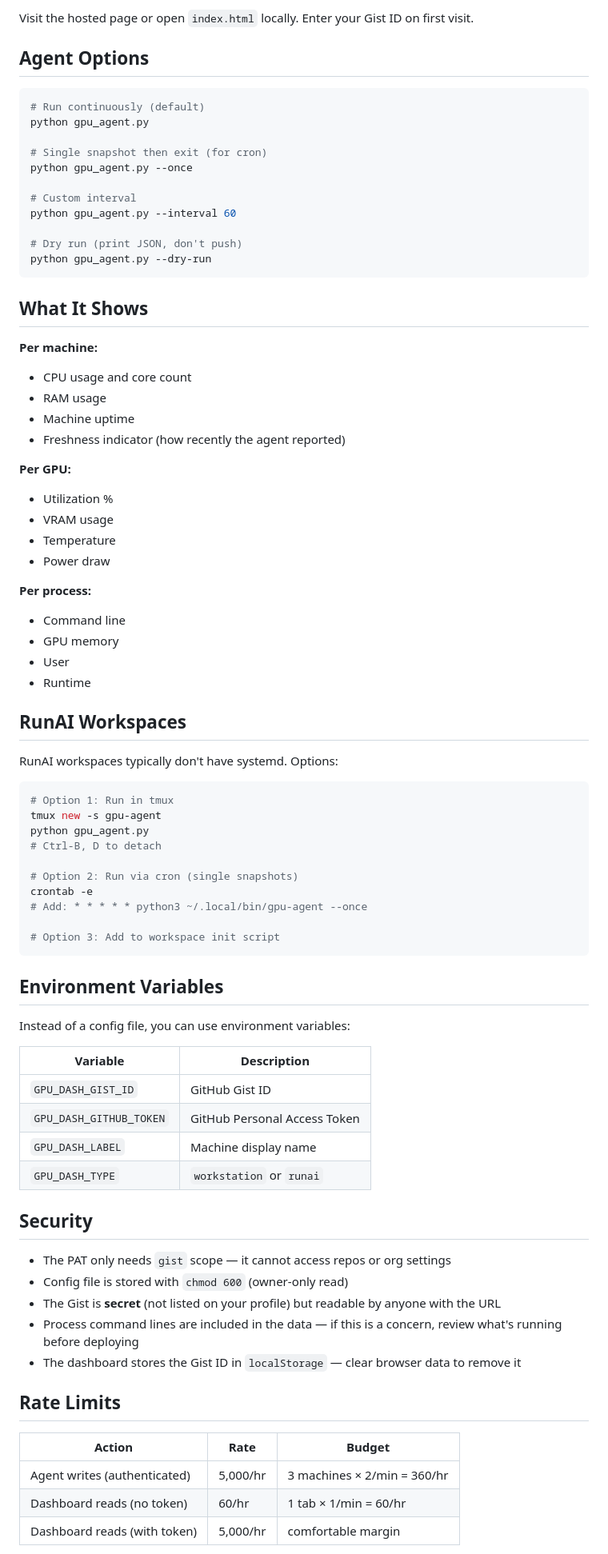
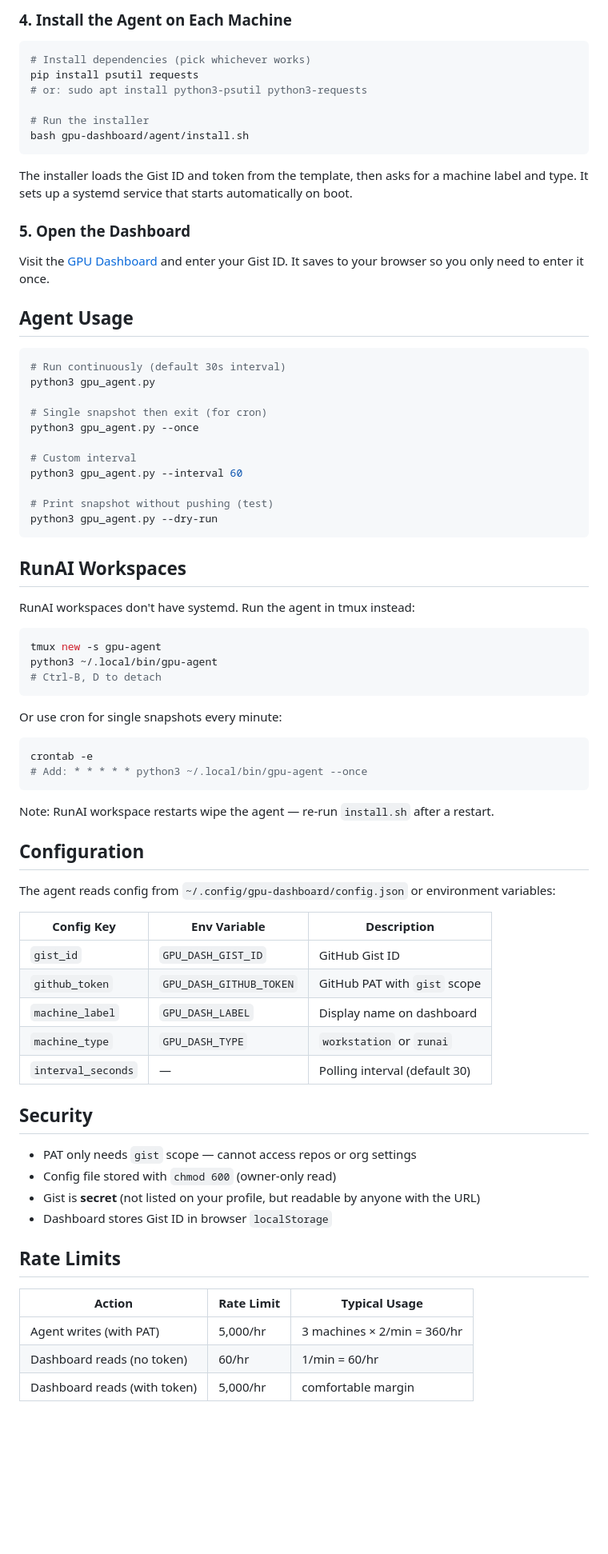
Before and after one commit to LeoMeow123/vibes, a Markdown page: gpu-dashboard/README.md, the part around one of its changes. Shown at 80% size. Rendered like a GitHub page; blank space fills up the shorter version.

Commit message:
Add GPU Dashboard README with screenshot and update install script
Co-Authored-By: Claude Opus 4.6 (1M context) <noreply@anthropic.com>

````diff
--- a/gpu-dashboard/README.md
+++ b/gpu-dashboard/README.md
@@ -73,83 +59,79 @@ python gpu-dashboard/agent/gpu_agent.py
 
-Visit the hosted page or open `index.html` locally. Enter your Gist ID on first visit.
-
-## Agent Options
+### 4. Install the Agent on Each Machine
 
 ```bash
-# Run continuously (default)
-python gpu_agent.py
+# Install dependencies (pick whichever works)
+pip install psutil requests
+# or: sudo apt install python3-psutil python3-requests
+
+# Run the installer
+bash gpu-dashboard/agent/install.sh
+```
+
+The installer loads the Gist ID and token from the template, then asks for a machine label and type. It sets up a systemd service that starts automatically on boot.
+
+### 5. Open the Dashboard
+
+Visit the [GPU Dashboard](https://leomeow123.github.io/vibes/gpu-dashboard/) and enter your Gist ID. It saves to your browser so you only need to enter it once.
+
+## Agent Usage
+
+```bash
+# Run continuously (default 30s interval)
+python3 gpu_agent.py
 
 # Single snapshot then exit (for cron)
-python gpu_agent.py --once
+python3 gpu_agent.py --once
 
 # Custom interval
-python gpu_agent.py --interval 60
+python3 gpu_agent.py --interval 60
 
-# Dry run (print JSON, don't push)
-python gpu_agent.py --dry-run
+# Print snapshot without pushing (test)
+python3 gpu_agent.py --dry-run
 ```
-
-## What It Shows
-
-**Per machine:**
-- CPU usage and core count
-- RAM usage
-- Machine uptime
-- Freshness indicator (how recently the agent reported)
-
-**Per GPU:**
-- Utilization %
-- VRAM usage
-- Temperature
-- Power draw
-
-**Per process:**
-- Command line
-- GPU memory
-- User
-- Runtime
 
 ## RunAI Workspaces
 
-RunAI workspaces typically don't have systemd. Options:
+RunAI workspaces don't have systemd. Run the agent in tmux instead:
 
 ```bash
-# Option 1: Run in tmux
 tmux new -s gpu-agent
-python gpu_agent.py
+python3 ~/.local/bin/gpu-agent
 # Ctrl-B, D to detach
+```
 
-# Option 2: Run via cron (single snapshots)
+Or use cron for single snapshots every minute:
+```bash
 crontab -e
 # Add: * * * * * python3 ~/.local/bin/gpu-agent --once
-
-# Option 3: Add to workspace init script
 ```
 
-## Environment Variables
+Note: RunAI workspace restarts wipe the agent — re-run `install.sh` after a restart.
 
-Instead of a config file, you can use environment variables:
+## Configuration
 
-| Variable | Description |
-|----------|-------------|
-| `GPU_DASH_GIST_ID` | GitHub Gist ID |
-| `GPU_DASH_GITHUB_TOKEN` | GitHub Personal Access Token |
-| `GPU_DASH_LABEL` | Machine display name |
-| `GPU_DASH_TYPE` | `workstation` or `runai` |
+The agent reads config from `~/.config/gpu-dashboard/config.json` or environment variables:
+
+| Config Key | Env Variable | Description |
+|------------|-------------|-------------|
+| `gist_id` | `GPU_DASH_GIST_ID` | GitHub Gist ID |
+| `github_token` | `GPU_DASH_GITHUB_TOKEN` | GitHub PAT with `gist` scope |
+| `machine_label` | `GPU_DASH_LABEL` | Display name on dashboard |
+| `machine_type` | `GPU_DASH_TYPE` | `workstation` or `runai` |
+| `interval_seconds` | — | Polling interval (default 30) |
 
 ## Security
 
-- The PAT only needs `gist` scope — it cannot access repos or org settings
-- Config file is stored with `chmod 600` (owner-only read)
-- The Gist is **secret** (not listed on your profile) but readable by anyone with the URL
-- Process command lines are included in the data — if this is a concern, review what's running before deploying
-- The dashboard stores the Gist ID in `localStorage` — clear browser data to remove it
+- PAT only needs `gist` scope — cannot access repos or org settings
+- Config file stored with `chmod 600` (owner-only read)
+- Gist is **secret** (not listed on your profile, but readable by anyone with the URL)
+- Dashboard stores Gist ID in browser `localStorage`
 
 ## Rate Limits
 
-| Action | Rate | Budget |
-|--------|------|--------|
-| Agent writes (authenticated) | 5,000/hr | 3 machines × 2/min = 360/hr |
-| Dashboard reads (no token) | 60/hr | 1 tab × 1/min = 60/hr |
+| Action | Rate Limit | Typical Usage |
+|--------|-----------|---------------|
+| Agent writes (with PAT) | 5,000/hr | 3 machines × 2/min = 360/hr |
+| Dashboard reads (no token) | 60/hr | 1/min = 60/hr |
 | Dashboard reads (with token) | 5,000/hr | comfortable margin |
 
````
Also changed, not shown: other parts of gpu-dashboard/README.md (+26 -40 lines), README.md (+1 -0 lines), gpu-dashboard/screenshot.png (added), 1 other file.
